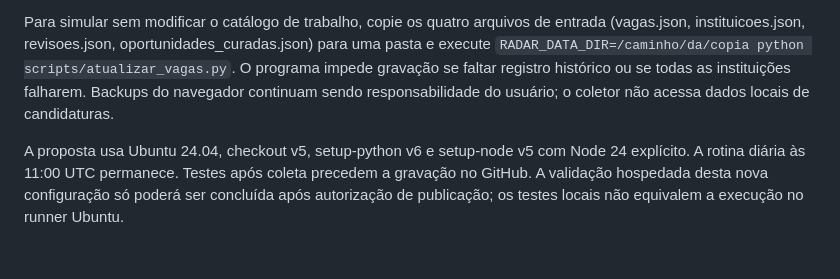
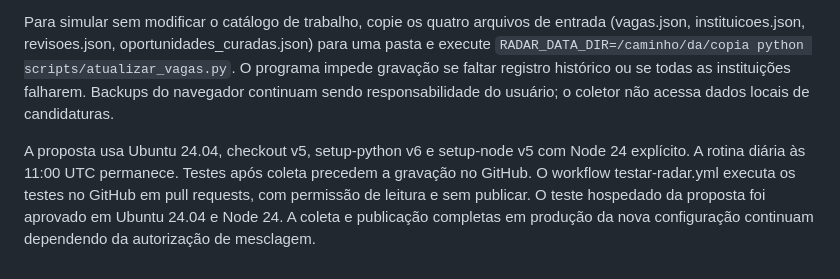
Before and after one commit to gasparchiappa-cmd/radar-academico, a Markdown page: README.md, the part around the change. GitHub-like rendering.

Commit message:
Documentar testes hospedados aprovados sem publicação

```diff
--- a/README.md
+++ b/README.md
@@ -54,4 +54,4 @@ A interface exige prazo ISO válido e revisão de até sete dias; favoritas usam
 
 Para simular sem modificar o catálogo de trabalho, copie os quatro arquivos de entrada (vagas.json, instituicoes.json, revisoes.json, oportunidades_curadas.json) para uma pasta e execute `RADAR_DATA_DIR=/caminho/da/copia python scripts/atualizar_vagas.py`. O programa impede gravação se faltar registro histórico ou se todas as instituições falharem. Backups do navegador continuam sendo responsabilidade do usuário; o coletor não acessa dados locais de candidaturas.
 
-A proposta usa Ubuntu 24.04, checkout v5, setup-python v6 e setup-node v5 com Node 24 explícito. A rotina diária às 11:00 UTC permanece. Testes após coleta precedem a gravação no GitHub. A validação hospedada desta nova configuração só poderá ser concluída após autorização de publicação; os testes locais não equivalem a execução no runner Ubuntu.
+A proposta usa Ubuntu 24.04, checkout v5, setup-python v6 e setup-node v5 com Node 24 explícito. A rotina diária às 11:00 UTC permanece. Testes após coleta precedem a gravação no GitHub. O workflow testar-radar.yml executa os testes no GitHub em pull requests, com permissão de leitura e sem publicar. O teste hospedado da proposta foi aprovado em Ubuntu 24.04 e Node 24. A coleta e publicação completas em produção da nova configuração continuam dependendo da autorização de mesclagem.
```
